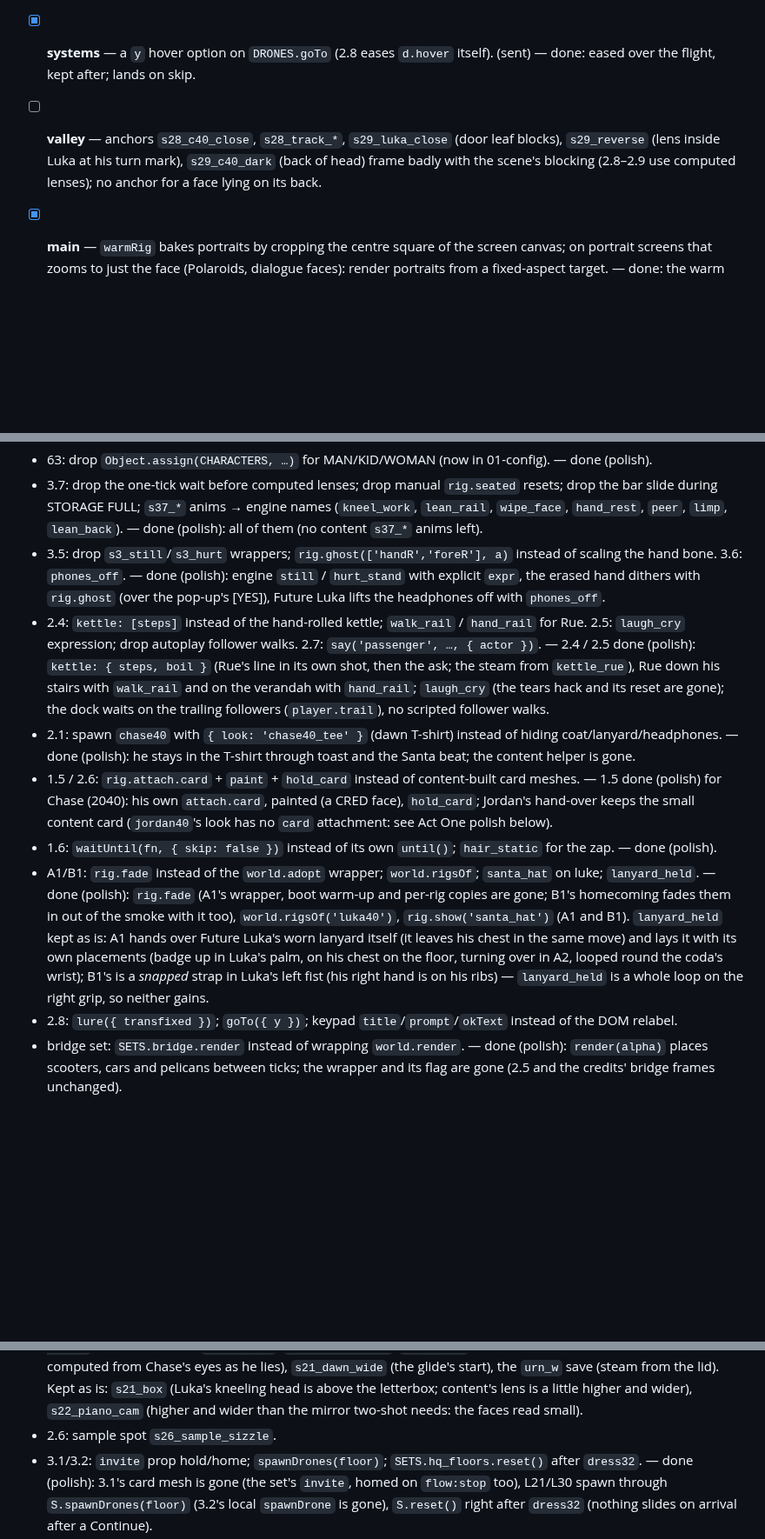
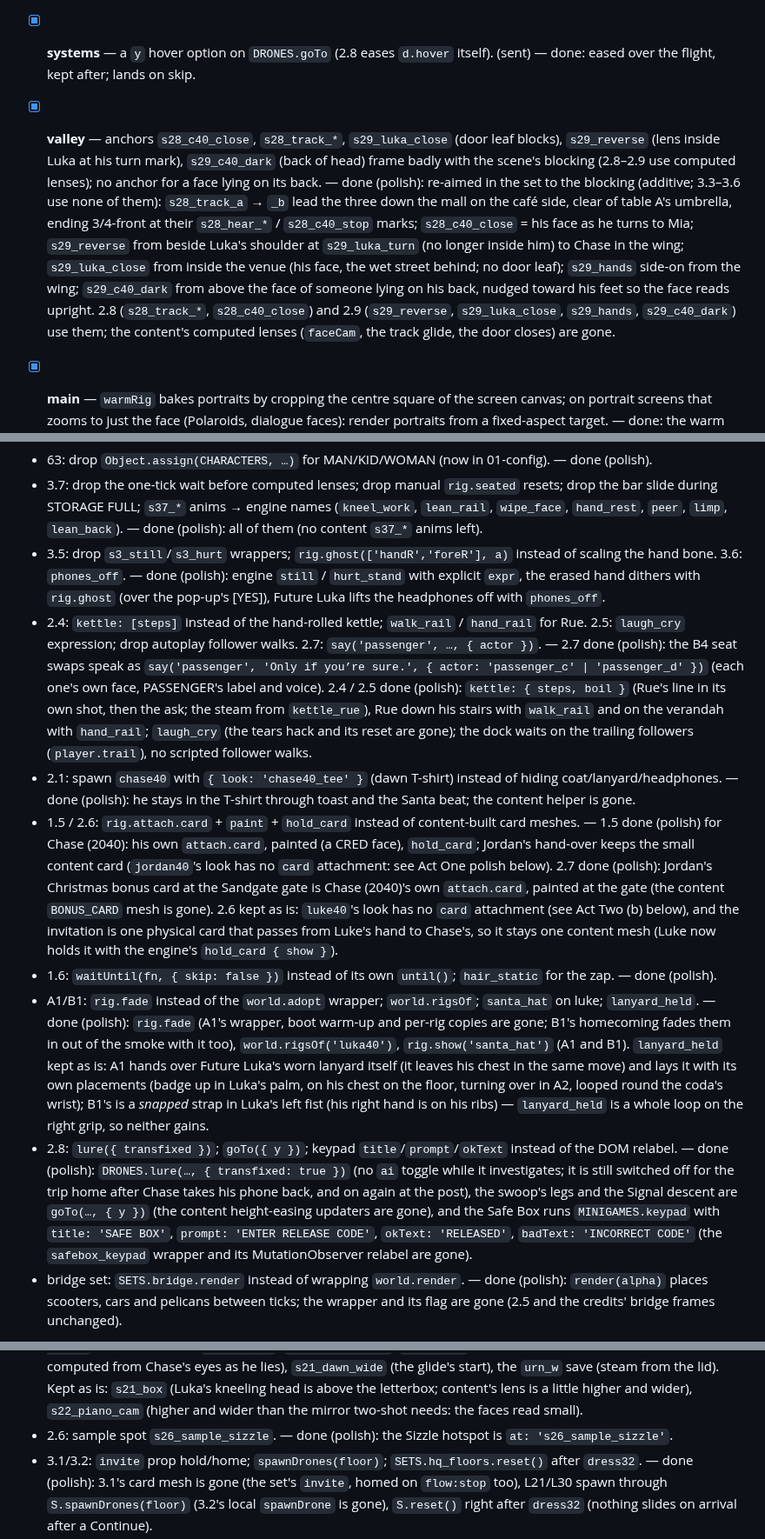
Before and after one commit to Humaway/two, a Markdown page: docs/REQUESTS.md, 3 parts joined by grey strips. Shown at 87% size. Drawn GitHub-style; blank space fills up the shorter version.

Commit message:
Ledger: Act Two (b) ticks (valley anchors, 2.6 sample spot, 2.7 passenger actor + bonus card, 2.8 lure/goTo/keypad); request luke40 card attachment
Co-Authored-By: Claude Opus 5.5 <noreply@anthropic.com>
Claude-Session: https://claude.ai/code/session_014g4SdXuodvmRBQ1XjZHgcx

```diff
--- a/docs/REQUESTS.md
+++ b/docs/REQUESTS.md
@@ -96,7 +96,7 @@ Source reports are in `docs/reports/`.
 - [x] **keypad** — `title` / `prompt` / `okText` params (2.8 wraps it as `MINIGAMES.safebox_keypad` and renames labels in the DOM). (sent to the engine maintainer) — done (54-mg-keypad.js; + `badText`).
 - [x] **systems** — `DRONES.lure(..., { transfixed: true })`: a lured drone sees nothing until done (2.8 toggles its `ai` off). (sent) — done (2.8's `ai` toggling keeps working).
 - [x] **systems** — a `y` hover option on `DRONES.goTo` (2.8 eases `d.hover` itself). (sent) — done: eased over the flight, kept after; lands on skip.
-- [ ] **valley** — anchors `s28_c40_close`, `s28_track_*`, `s29_luka_close` (door leaf blocks), `s29_reverse` (lens inside Luka at his turn mark), `s29_c40_dark` (back of head) frame badly with the scene's blocking (2.8–2.9 use computed lenses); no anchor for a face lying on its back.
+- [x] **valley** — anchors `s28_c40_close`, `s28_track_*`, `s29_luka_close` (door leaf blocks), `s29_reverse` (lens inside Luka at his turn mark), `s29_c40_dark` (back of head) frame badly with the scene's blocking (2.8–2.9 use computed lenses); no anchor for a face lying on its back. — done (polish): re-aimed in the set to the blocking (additive; 3.3–3.6 use none of them): `s28_track_a` → `_b` lead the three down the mall on the café side, clear of table A's umbrella, ending 3/4-front at their `s28_hear_*` / `s28_c40_stop` marks; `s28_c40_close` = his face as he turns to Mia; `s29_reverse` from beside Luka's shoulder at `s29_luka_turn` (no longer inside him) to Chase in the wing; `s29_luka_close` from inside the venue (his face, the wet street behind; no door leaf); `s29_hands` side-on from the wing; `s29_c40_dark` from above the face of someone lying on his back, nudged toward his feet so the face reads upright. 2.8 (`s28_track_*`, `s28_c40_close`) and 2.9 (`s29_reverse`, `s29_luka_close`, `s29_hands`, `s29_c40_dark`) use them; the content's computed lenses (`faceCam`, the track glide, the door closes) are gone.
 
 - [x] **main** — `warmRig` bakes portraits by cropping the centre square of the screen canvas; on portrait screens that zooms to just the face (Polaroids, dialogue faces): render portraits from a fixed-aspect target. — done: the warm lens opens so the centre square always spans 30°.
 
@@ -120,12 +120,12 @@ Engine (63c4619 etc.):
 - 63: drop `Object.assign(CHARACTERS, …)` for MAN/KID/WOMAN (now in 01-config). — done (polish).
 - 3.7: drop the one-tick wait before computed lenses; drop manual `rig.seated` resets; drop the bar slide during STORAGE FULL; `s37_*` anims → engine names (`kneel_work`, `lean_rail`, `wipe_face`, `hand_rest`, `peer`, `limp`, `lean_back`). — done (polish): all of them (no content `s37_*` anims left).
 - 3.5: drop `s3_still`/`s3_hurt` wrappers; `rig.ghost(['handR','foreR'], a)` instead of scaling the hand bone. 3.6: `phones_off`. — done (polish): engine `still` / `hurt_stand` with explicit `expr`, the erased hand dithers with `rig.ghost` (over the pop-up's [YES]), Future Luka lifts the headphones off with `phones_off`.
-- 2.4: `kettle: [steps]` instead of the hand-rolled kettle; `walk_rail` / `hand_rail` for Rue. 2.5: `laugh_cry` expression; drop autoplay follower walks. 2.7: `say('passenger', …, { actor })`. — 2.4 / 2.5 done (polish): `kettle: { steps, boil }` (Rue's line in its own shot, then the ask; the steam from `kettle_rue`), Rue down his stairs with `walk_rail` and on the verandah with `hand_rail`; `laugh_cry` (the tears hack and its reset are gone); the dock waits on the trailing followers (`player.trail`), no scripted follower walks.
+- 2.4: `kettle: [steps]` instead of the hand-rolled kettle; `walk_rail` / `hand_rail` for Rue. 2.5: `laugh_cry` expression; drop autoplay follower walks. 2.7: `say('passenger', …, { actor })`. — 2.7 done (polish): the B4 seat swaps speak as `say('passenger', 'Only if you’re sure.', { actor: 'passenger_c' | 'passenger_d' })` (each one's own face, PASSENGER's label and voice). 2.4 / 2.5 done (polish): `kettle: { steps, boil }` (Rue's line in its own shot, then the ask; the steam from `kettle_rue`), Rue down his stairs with `walk_rail` and on the verandah with `hand_rail`; `laugh_cry` (the tears hack and its reset are gone); the dock waits on the trailing followers (`player.trail`), no scripted follower walks.
 - 2.1: spawn `chase40` with `{ look: 'chase40_tee' }` (dawn T-shirt) instead of hiding coat/lanyard/headphones. — done (polish): he stays in the T-shirt through toast and the Santa beat; the content helper is gone.
-- 1.5 / 2.6: `rig.attach.card` + `paint` + `hold_card` instead of content-built card meshes. — 1.5 done (polish) for Chase (2040): his own `attach.card`, painted (a CRED face), `hold_card`; Jordan's hand-over keeps the small content card (`jordan40`'s look has no `card` attachment: see Act One polish below).
+- 1.5 / 2.6: `rig.attach.card` + `paint` + `hold_card` instead of content-built card meshes. — 1.5 done (polish) for Chase (2040): his own `attach.card`, painted (a CRED face), `hold_card`; Jordan's hand-over keeps the small content card (`jordan40`'s look has no `card` attachment: see Act One polish below). 2.7 done (polish): Jordan's Christmas bonus card at the Sandgate gate is Chase (2040)'s own `attach.card`, painted at the gate (the content `BONUS_CARD` mesh is gone). 2.6 kept as is: `luke40`'s look has no `card` attachment (see Act Two (b) below), and the invitation is one physical card that passes from Luke's hand to Chase's, so it stays one content mesh (Luke now holds it with the engine's `hold_card { show }`).
 - 1.6: `waitUntil(fn, { skip: false })` instead of its own `until()`; `hair_static` for the zap. — done (polish).
 - A1/B1: `rig.fade` instead of the `world.adopt` wrapper; `world.rigsOf`; `santa_hat` on luke; `lanyard_held`. — done (polish): `rig.fade` (A1's wrapper, boot warm-up and per-rig copies are gone; B1's homecoming fades them in out of the smoke with it too), `world.rigsOf('luka40')`, `rig.show('santa_hat')` (A1 and B1). `lanyard_held` kept as is: A1 hands over Future Luka's worn lanyard itself (it leaves his chest in the same move) and lays it with its own placements (badge up in Luka's palm, on his chest on the floor, turning over in A2, looped round the coda's wrist); B1's is a *snapped* strap in Luka's left fist (his right hand is on his ribs) — `lanyard_held` is a whole loop on the right grip, so neither gains.
-- 2.8: `lure({ transfixed })`; `goTo({ y })`; keypad `title`/`prompt`/`okText` instead of the DOM relabel.
+- 2.8: `lure({ transfixed })`; `goTo({ y })`; keypad `title`/`prompt`/`okText` instead of the DOM relabel. — done (polish): `DRONES.lure(…, { transfixed: true })` (no `ai` toggle while it investigates; it is still switched off for the trip home after Chase takes his phone back, and on again at the post), the swoop's legs and the Signal descent are `goTo(…, { y })` (the content height-easing updaters are gone), and the Safe Box runs `MINIGAMES.keypad` with `title: 'SAFE BOX'`, `prompt: 'ENTER RELEASE CODE'`, `okText: 'RELEASED'`, `badText: 'INCORRECT CODE'` (the `safebox_keypad` wrapper and its MutationObserver relabel are gone).
 - bridge set: `SETS.bridge.render` instead of wrapping `world.render`. — done (polish): `render(alpha)` places scooters, cars and pelicans between ticks; the wrapper and its flag are gone (2.5 and the credits' bridge frames unchanged).
 
 Sets (12 set commits):
@@ -134,7 +134,7 @@ Sets (12 set commits):
 - 1.2/1.3: `s12_heroic`, `s12_twoshot`; `blast({ tree: false })`; `store_phone.ring(true, { sfx: 'trill', every: 1.6, vol: 0.55, max: 4 })`. — done (polish): all four (1.2's first frame unchanged: same lens and push from the anchor).
 - 1.6: `A16` → `s16_addr_*`, `s16_jordan_close`. — done (polish).
 - 2.1–2.3: `s23_plaque`; `s22_drone_piano`, `s22_piano_cam`; 2.1 sleepers lie down via `SETS.flat.lie(true)` + `s21_couch_lie` / `s21_bed_lie`; `s21_dawn_wide`, `s21_box`; optional 2.3 save `{ at: 'urn_w', r: 1.2, kettle: true }`. — done (polish): `s23_plaque`, `s22_drone_piano`, `lie(true)` + both lie marks (the dawn close is computed from Chase's eyes as he lies), `s21_dawn_wide` (the glide's start), the `urn_w` save (steam from the lid). Kept as is: `s21_box` (Luka's kneeling head is above the letterbox; content's lens is a little higher and wider), `s22_piano_cam` (higher and wider than the mirror two-shot needs: the faces read small).
-- 2.6: sample spot `s26_sample_sizzle`.
+- 2.6: sample spot `s26_sample_sizzle`. — done (polish): the Sizzle hotspot is `at: 's26_sample_sizzle'`.
 - 3.1/3.2: `invite` prop hold/home; `spawnDrones(floor)`; `SETS.hq_floors.reset()` after `dress32`. — done (polish): 3.1's card mesh is gone (the set's `invite`, homed on `flow:stop` too), L21/L30 spawn through `S.spawnDrones(floor)` (3.2's local `spawnDrone` is gone), `S.reset()` right after `dress32` (nothing slides on arrival after a Continue).
 - 3.3: `lamp('mgr')` for the badge insert. 3.7: `ARC` → `s37_st_*`; crane start `s37_crane_a`. — done (polish): all three (3.7's `ARC` now names the set's `s37_st_*` marks; `CRANE` glides `s37_crane_a` → `s37_crane_b`).
 - A1: `ring(true, { sfx: 'phone_ring', every: 2.5, max: 2 })`; coda shot → `counter_phone`. — done (polish): the set plays the ring (with `'trill'`, every 2 s, max 2: the counter phone's 1.2 double trill, in A1 and B1 alike, and B1's match cut uses `every: 1.6` as 1.2); the coda uses `counter_phone` (re-aimed a little steeper in the set so both hands come in from the sides; PC's HOLD insert sits under its card either way).
```
Also changed, not shown: other parts of docs/REQUESTS.md (+4 -0 lines).
